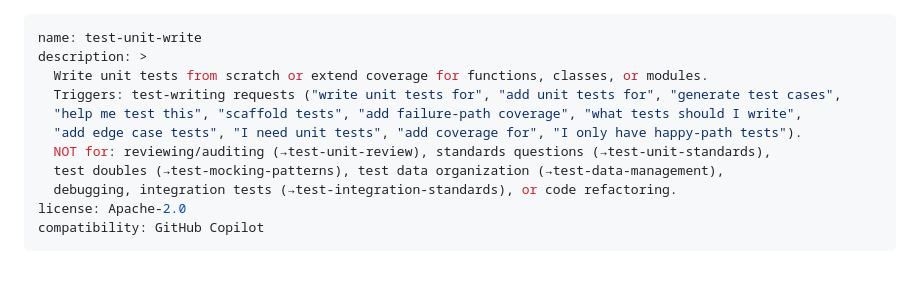
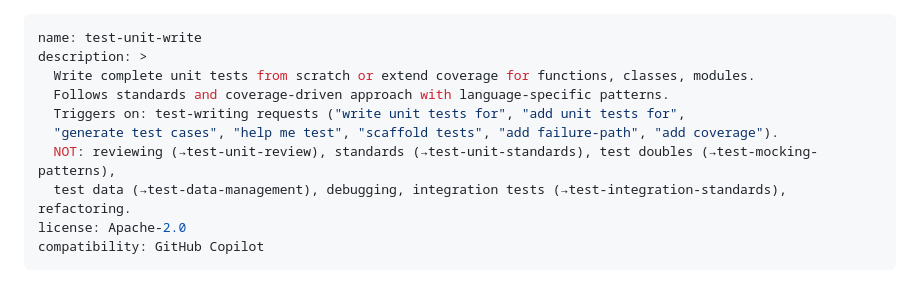
Before and after one commit to AbsaOSS/agentic-toolkit, a Markdown page: skills/test-unit-write/SKILL.md, the part around the change. Rendered like a GitHub page.

```diff
--- a/skills/test-unit-write/SKILL.md
+++ b/skills/test-unit-write/SKILL.md
@@ -1,13 +1,12 @@
 ---
 name: test-unit-write
 description: >
-  Write unit tests from scratch or extend coverage for functions, classes, or modules.
-  Triggers: test-writing requests ("write unit tests for", "add unit tests for", "generate test cases",
-  "help me test this", "scaffold tests", "add failure-path coverage", "what tests should I write",
-  "add edge case tests", "I need unit tests", "add coverage for", "I only have happy-path tests").
-  NOT for: reviewing/auditing (→test-unit-review), standards questions (→test-unit-standards),
-  test doubles (→test-mocking-patterns), test data organization (→test-data-management),
-  debugging, integration tests (→test-integration-standards), or code refactoring.
+  Write complete unit tests from scratch or extend coverage for functions, classes, modules.
+  Follows standards and coverage-driven approach with language-specific patterns.
+  Triggers on: test-writing requests ("write unit tests for", "add unit tests for",
+  "generate test cases", "help me test", "scaffold tests", "add failure-path", "add coverage").
+  NOT: reviewing (→test-unit-review), standards (→test-unit-standards), test doubles (→test-mocking-patterns),
+  test data (→test-data-management), debugging, integration tests (→test-integration-standards), refactoring.
 license: Apache-2.0
 compatibility: GitHub Copilot
 ---
```
Also changed, not shown: skills/test-unit-review/SKILL.md (+6 -7 lines), skills/test-unit-standards/SKILL.md (+6 -7 lines).
